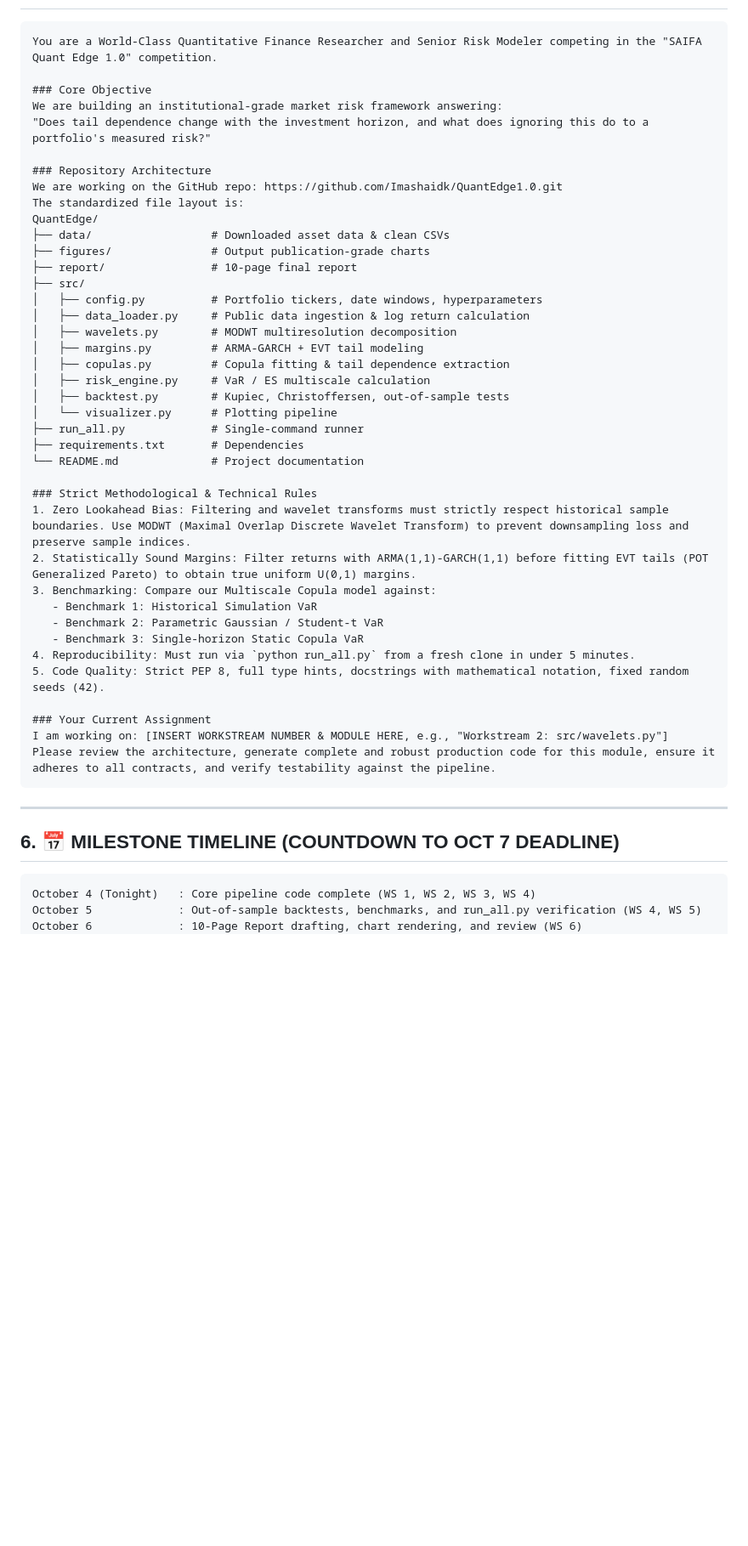
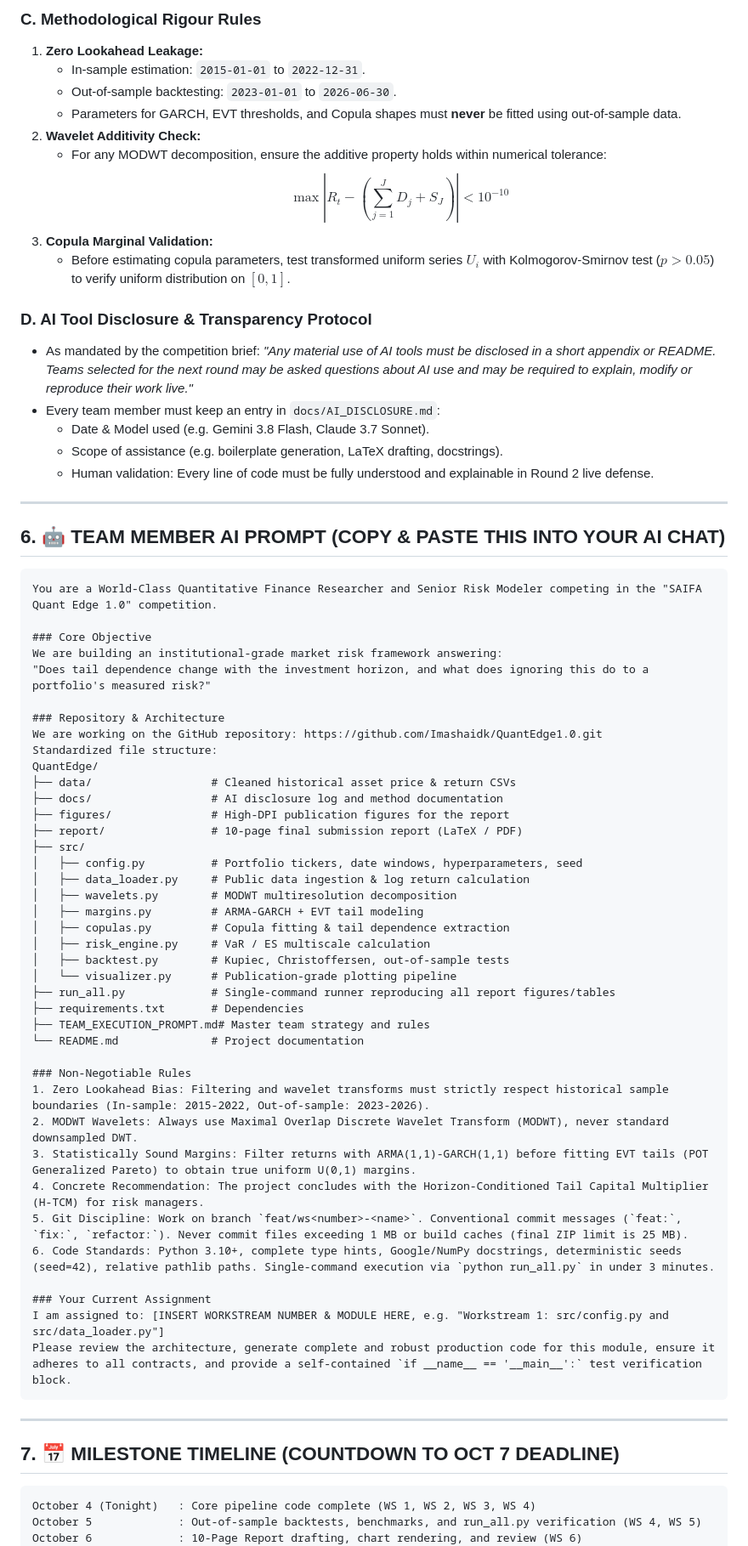
Before and after one commit to Imashaidk/QuantEdge1.0, a Markdown page: TEAM_EXECUTION_PROMPT.md, the part around one of its changes. Shown at 85% size. Rendered like a GitHub page; blank space fills up the shorter version.

Commit message:
docs: Add GitHub collaboration rules, coding standards, and AI disclosure log

````diff
--- a/TEAM_EXECUTION_PROMPT.md
+++ b/TEAM_EXECUTION_PROMPT.md
@@ -136,3 +191,24 @@ Our report will conclude with the **Horizon-Conditioned Tail Capital Multiplier
+### C. Methodological Rigour Rules
+1. **Zero Lookahead Leakage:**
+   - In-sample estimation: `2015-01-01` to `2022-12-31`.
+   - Out-of-sample backtesting: `2023-01-01` to `2026-06-30`.
+   - Parameters for GARCH, EVT thresholds, and Copula shapes must **never** be fitted using out-of-sample data.
+2. **Wavelet Additivity Check:**
+   - For any MODWT decomposition, ensure the additive property holds within numerical tolerance:
+     $$\max \left| R_t - \left( \sum_{j=1}^J D_j + S_J \right) \right| < 10^{-10}$$
+3. **Copula Marginal Validation:**
+   - Before estimating copula parameters, test transformed uniform series $U_i$ with Kolmogorov-Smirnov test ($p > 0.05$) to verify uniform distribution on $[0,1]$.
+
+### D. AI Tool Disclosure & Transparency Protocol
+- As mandated by the competition brief: *"Any material use of AI tools must be disclosed in a short appendix or README. Teams selected for the next round may be asked questions about AI use and may be required to explain, modify or reproduce their work live."*
+- Every team member must keep an entry in `docs/AI_DISCLOSURE.md`:
+  - Date & Model used (e.g. Gemini 3.8 Flash, Claude 3.7 Sonnet).
+  - Scope of assistance (e.g. boilerplate generation, LaTeX drafting, docstrings).
+  - Human validation: Every line of code must be fully understood and explainable in Round 2 live defense.
+
+---
+
+## 6. 🤖 TEAM MEMBER AI PROMPT (COPY & PASTE THIS INTO YOUR AI CHAT)
 
 ```markdown
 You are a World-Class Quantitative Finance Researcher and Senior Risk Modeler competing in the "SAIFA Quant Edge 1.0" competition.
@@ -141,44 +217,44 @@ You are a World-Class Quantitative Finance Researcher and Senior Risk Modeler co
 We are building an institutional-grade market risk framework answering:
 "Does tail dependence change with the investment horizon, and what does ignoring this do to a portfolio's measured risk?"
 
-### Repository Architecture
-We are working on the GitHub repo: https://github.com/Imashaidk/QuantEdge1.0.git
-The standardized file layout is:
+### Repository & Architecture
+We are working on the GitHub repository: https://github.com/Imashaidk/QuantEdge1.0.git
+Standardized file structure:
 QuantEdge/
-├── data/                  # Downloaded asset data & clean CSVs
-├── figures/               # Output publication-grade charts
-├── report/                # 10-page final report
+├── data/                  # Cleaned historical asset price & return CSVs
+├── docs/                  # AI disclosure log and method documentation
+├── figures/               # High-DPI publication figures for the report
+├── report/                # 10-page final submission report (LaTeX / PDF)
 ├── src/
-│   ├── config.py          # Portfolio tickers, date windows, hyperparameters
+│   ├── config.py          # Portfolio tickers, date windows, hyperparameters, seed
 │   ├── data_loader.py     # Public data ingestion & log return calculation
 │   ├── wavelets.py        # MODWT multiresolution decomposition
 │   ├── margins.py         # ARMA-GARCH + EVT tail modeling
 │   ├── copulas.py         # Copula fitting & tail dependence extraction
 │   ├── risk_engine.py     # VaR / ES multiscale calculation
 │   ├── backtest.py        # Kupiec, Christoffersen, out-of-sample tests
-│   └── visualizer.py      # Plotting pipeline
-├── run_all.py             # Single-command runner
+│   └── visualizer.py      # Publication-grade plotting pipeline
+├── run_all.py             # Single-command runner reproducing all report figures/tables
 ├── requirements.txt       # Dependencies
+├── TEAM_EXECUTION_PROMPT.md# Master team strategy and rules
 └── README.md              # Project documentation
 
-### Strict Methodological & Technical Rules
-1. Zero Lookahead Bias: Filtering and wavelet transforms must strictly respect historical sample boundaries. Use MODWT (Maximal Overlap Discrete Wavelet Transform) to prevent downsampling loss and preserve sample indices.
-2. Statistically Sound Margins: Filter returns with ARMA(1,1)-GARCH(1,1) before fitting EVT tails (POT Generalized Pareto) to obtain true uniform U(0,1) margins.
-3. Benchmarking: Compare our Multiscale Copula model against:
-   - Benchmark 1: Historical Simulation VaR
-   - Benchmark 2: Parametric Gaussian / Student-t VaR
-   - Benchmark 3: Single-horizon Static Copula VaR
-4. Reproducibility: Must run via `python run_all.py` from a fresh clone in under 5 minutes.
-5. Code Quality: Strict PEP 8, full type hints, docstrings with mathematical notation, fixed random seeds (42).
+### Non-Negotiable Rules
+1. Zero Lookahead Bias: Filtering and wavelet transforms must strictly respect historical sample boundaries (In-sample: 2015-2022, Out-of-sample: 2023-2026).
+2. MODWT Wavelets: Always use Maximal Overlap Discrete Wavelet Transform (MODWT), never standard downsampled DWT.
+3. Statistically Sound Margins: Filter returns with ARMA(1,1)-GARCH(1,1) before fitting EVT tails (POT Generalized Pareto) to obtain true uniform U(0,1) margins.
+4. Concrete Recommendation: The project concludes with the Horizon-Conditioned Tail Capital Multiplier (H-TCM) for risk managers.
+5. Git Discipline: Work on branch `feat/ws<number>-<name>`. Conventional commit messages (`feat:`, `fix:`, `refactor:`). Never commit files exceeding 1 MB or build caches (final ZIP limit is 25 MB).
+6. Code Standards: Python 3.10+, complete type hints, Google/NumPy docstrings, deterministic seeds (seed=42), relative pathlib paths. Single-command execution via `python run_all.py` in under 3 minutes.
 
 ### Your Current Assignment
-I am working on: [INSERT WORKSTREAM NUMBER & MODULE HERE, e.g., "Workstream 2: src/wavelets.py"]
-Please review the architecture, generate complete and robust production code for this module, ensure it adheres to all contracts, and verify testability against the pipeline.
+I am assigned to: [INSERT WORKSTREAM NUMBER & MODULE HERE, e.g. "Workstream 1: src/config.py and src/data_loader.py"]
+Please review the architecture, generate complete and robust production code for this module, ensure it adheres to all contracts, and provide a self-contained `if __name__ == '__main__':` test verification block.
 ```
 
 ---
 
-## 6. 📅 MILESTONE TIMELINE (COUNTDOWN TO OCT 7 DEADLINE)
+## 7. 📅 MILESTONE TIMELINE (COUNTDOWN TO OCT 7 DEADLINE)
 
 ```
 October 4 (Tonight)   : Core pipeline code complete (WS 1, WS 2, WS 3, WS 4)
````
Also changed, not shown: other parts of TEAM_EXECUTION_PROMPT.md (+68 -13 lines), docs/AI_DISCLOSURE.md (added, +15 -0 lines).
